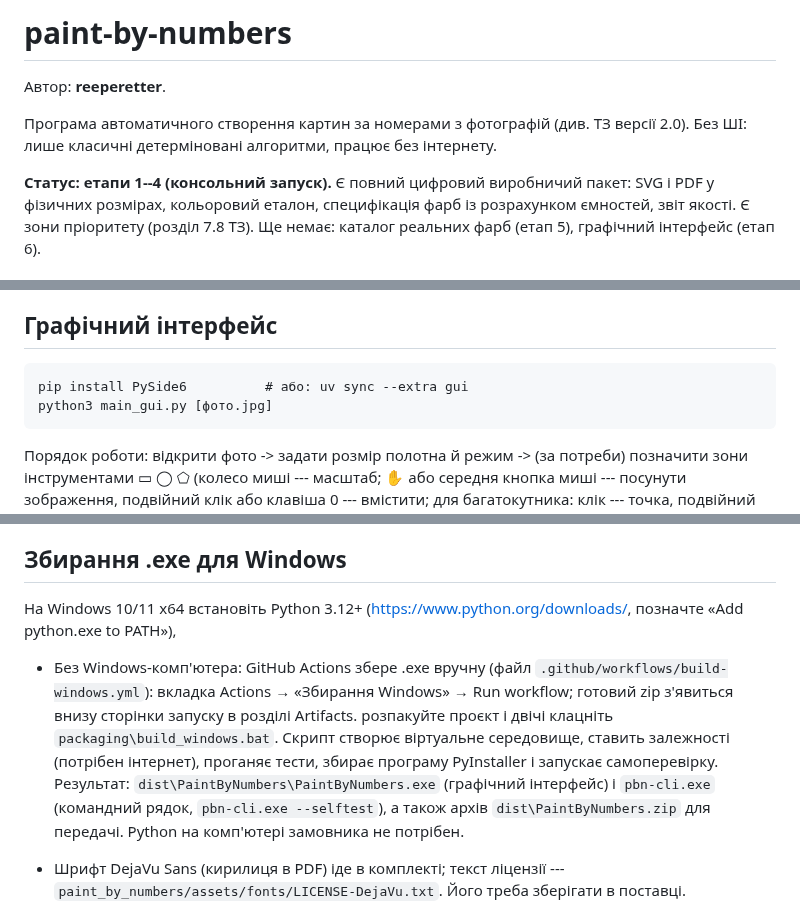
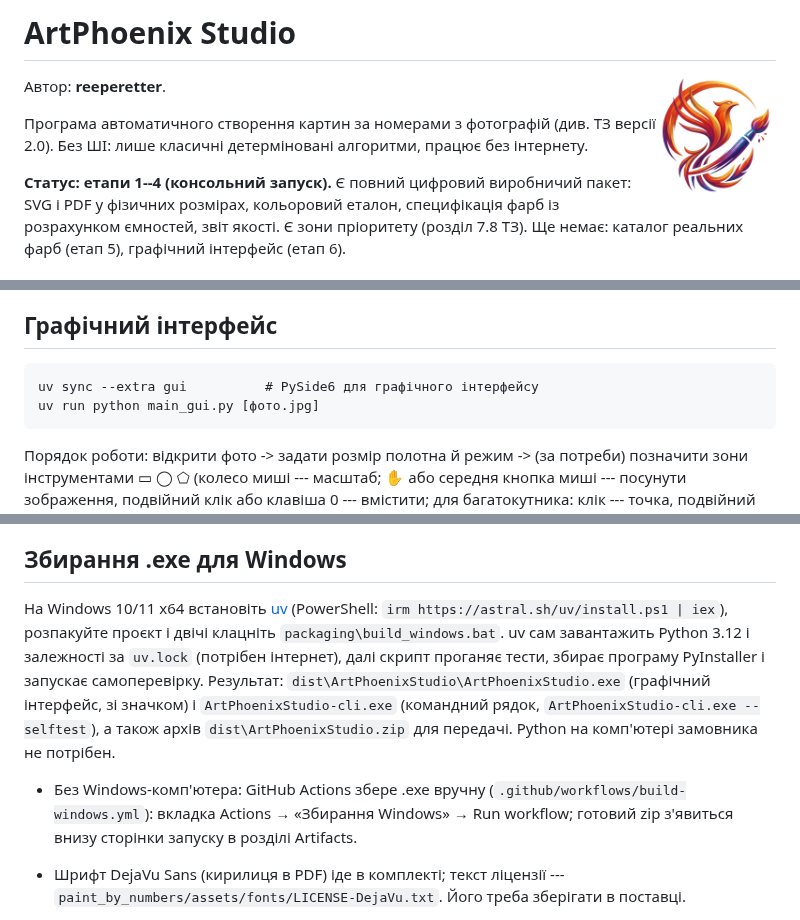
Before and after one commit to reeperetter/ArtPhoenixStudio, a Markdown page: README.md, 3 parts joined by grey strips. Drawn GitHub-style; pictures changed too: paint_by_numbers/assets/icons/logo_512.png (added).

```diff
--- a/README.md
+++ b/README.md
@@ -1,4 +1,6 @@
-# paint-by-numbers
+# ArtPhoenix Studio
+
+<img src="paint_by_numbers/assets/icons/logo_512.png" width="120" align="right" alt="ArtPhoenix Studio">
 
 Автор: **reeperetter**.
 
@@ -120,8 +122,8 @@ CIEDE2000 перевірено на еталонних парах Sharma, Wu, Da
 
 ## Графічний інтерфейс
 
-    pip install PySide6          # або: uv sync --extra gui
-    python3 main_gui.py [фото.jpg]
+    uv sync --extra gui          # PySide6 для графічного інтерфейсу
+    uv run python main_gui.py [фото.jpg]
 
 Порядок роботи: відкрити фото -> задати розмір полотна й режим -> (за потреби) позначити зони
 інструментами ▭ ◯ ⬠ (колесо миші --- масштаб; ✋ або середня кнопка миші --- посунути зображення, подвійний клік або клавіша 0 --- вмістити; для багатокутника: клік --- точка, подвійний клік,
@@ -152,12 +154,14 @@ Enter або права кнопка --- завершити; Esc --- скасу
 
 ## Збирання .exe для Windows
 
-На Windows 10/11 x64 встановіть Python 3.12+ (https://www.python.org/downloads/, позначте «Add python.exe to PATH»),
-* Без Windows-комп'ютера: GitHub Actions збере .exe вручну (файл `.github/workflows/build-windows.yml`): вкладка Actions → «Збирання Windows» → Run workflow; готовий zip з'явиться внизу сторінки запуску в розділі Artifacts.
-розпакуйте проєкт і двічі клацніть `packaging\build_windows.bat`. Скрипт створює віртуальне середовище, ставить
-залежності (потрібен інтернет), проганяє тести, збирає програму PyInstaller і запускає самоперевірку.
-Результат: `dist\PaintByNumbers\PaintByNumbers.exe` (графічний інтерфейс) і `pbn-cli.exe` (командний рядок,
-`pbn-cli.exe --selftest`), а також архів `dist\PaintByNumbers.zip` для передачі. Python на комп'ютері замовника не потрібен.
+На Windows 10/11 x64 встановіть [uv](https://docs.astral.sh/uv/) (PowerShell: `irm https://astral.sh/uv/install.ps1 | iex`),
+розпакуйте проєкт і двічі клацніть `packaging\build_windows.bat`. uv сам завантажить Python 3.12 і залежності за `uv.lock`
+(потрібен інтернет), далі скрипт проганяє тести, збирає програму PyInstaller і запускає самоперевірку.
+Результат: `dist\ArtPhoenixStudio\ArtPhoenixStudio.exe` (графічний інтерфейс, зі значком) і `ArtPhoenixStudio-cli.exe`
+(командний рядок, `ArtPhoenixStudio-cli.exe --selftest`), а також архів `dist\ArtPhoenixStudio.zip` для передачі.
+Python на комп'ютері замовника не потрібен.
+
+* Без Windows-комп'ютера: GitHub Actions збере .exe вручну (`.github/workflows/build-windows.yml`): вкладка Actions → «Збирання Windows» → Run workflow; готовий zip з'явиться внизу сторінки запуску в розділі Artifacts.
 
 * Шрифт DejaVu Sans (кирилиця в PDF) іде в комплекті; текст ліцензії --- `paint_by_numbers/assets/fonts/LICENSE-DejaVu.txt`.
   Його треба зберігати в поставці.
```
Also changed, not shown: paint_by_numbers/assets/icons/logo.png (renamed from icons/logo.png), 17 other files.
